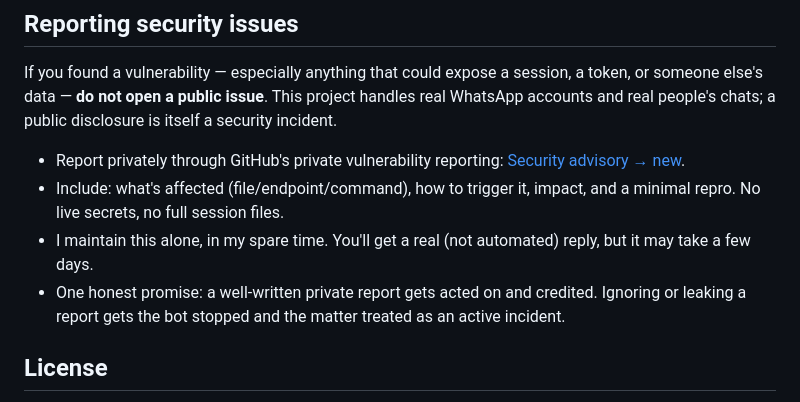
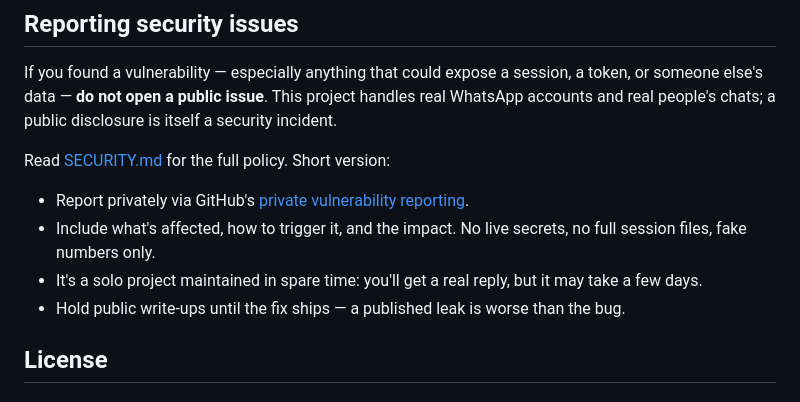
Before and after one commit to direcrace/Onyx-utility-core, a Markdown page: CONTRIBUTING.md, the part around the change. Drawn GitHub-style.

Commit message:
docs: add original security policy (SECURITY.md), point contributing + README at it

```diff
--- a/CONTRIBUTING.md
+++ b/CONTRIBUTING.md
@@ -94,10 +94,12 @@ Open a bug report (use the template) and include:
 
 If you found a vulnerability — especially anything that could expose a session, a token, or someone else's data — **do not open a public issue**. This project handles real WhatsApp accounts and real people's chats; a public disclosure is itself a security incident.
 
-- Report privately through GitHub's private vulnerability reporting: [Security advisory → new](https://github.com/direcrace/Onyx-main/security/advisories/new).
-- Include: what's affected (file/endpoint/command), how to trigger it, impact, and a minimal repro. No live secrets, no full session files.
-- I maintain this alone, in my spare time. You'll get a real (not automated) reply, but it may take a few days.
-- One honest promise: a well-written private report gets acted on and credited. Ignoring or leaking a report gets the bot stopped and the matter treated as an active incident.
+Read [SECURITY.md](SECURITY.md) for the full policy. Short version:
+
+- Report privately via GitHub's [private vulnerability reporting](https://github.com/direcrace/Onyx-main/security/advisories/new).
+- Include what's affected, how to trigger it, and the impact. No live secrets, no full session files, fake numbers only.
+- It's a solo project maintained in spare time: you'll get a real reply, but it may take a few days.
+- Hold public write-ups until the fix ships — a published leak is worse than the bug.
 
 ## License
 
```
Also changed, not shown: README.md (+1 -0 lines), SECURITY.md (added, +55 -0 lines).
